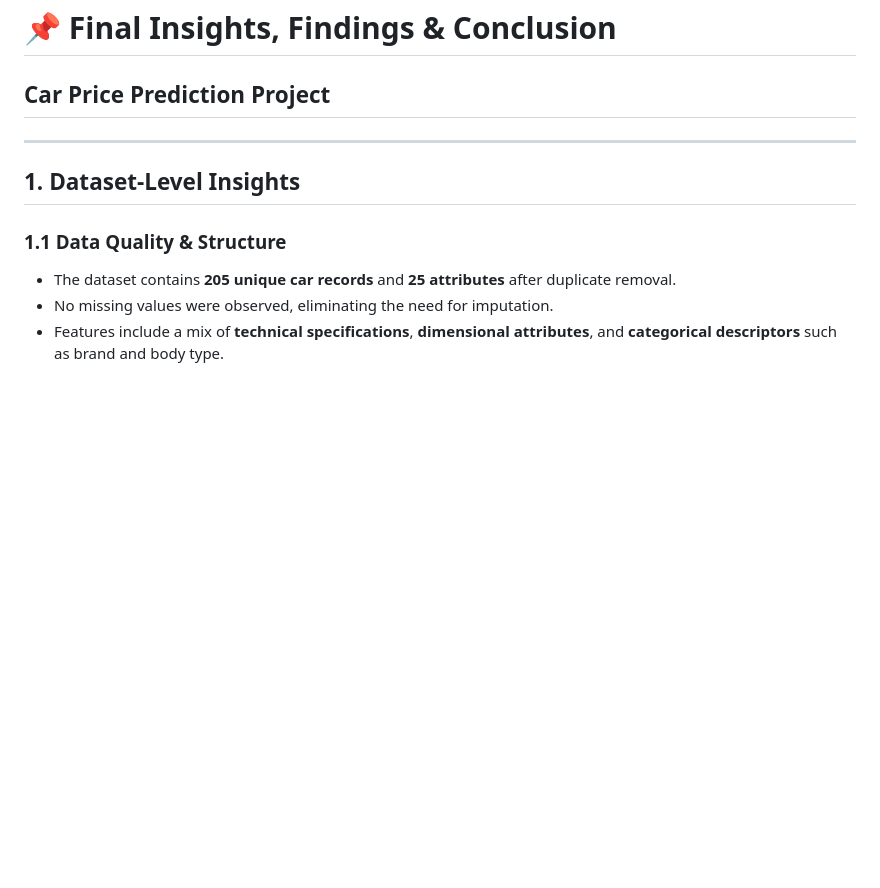
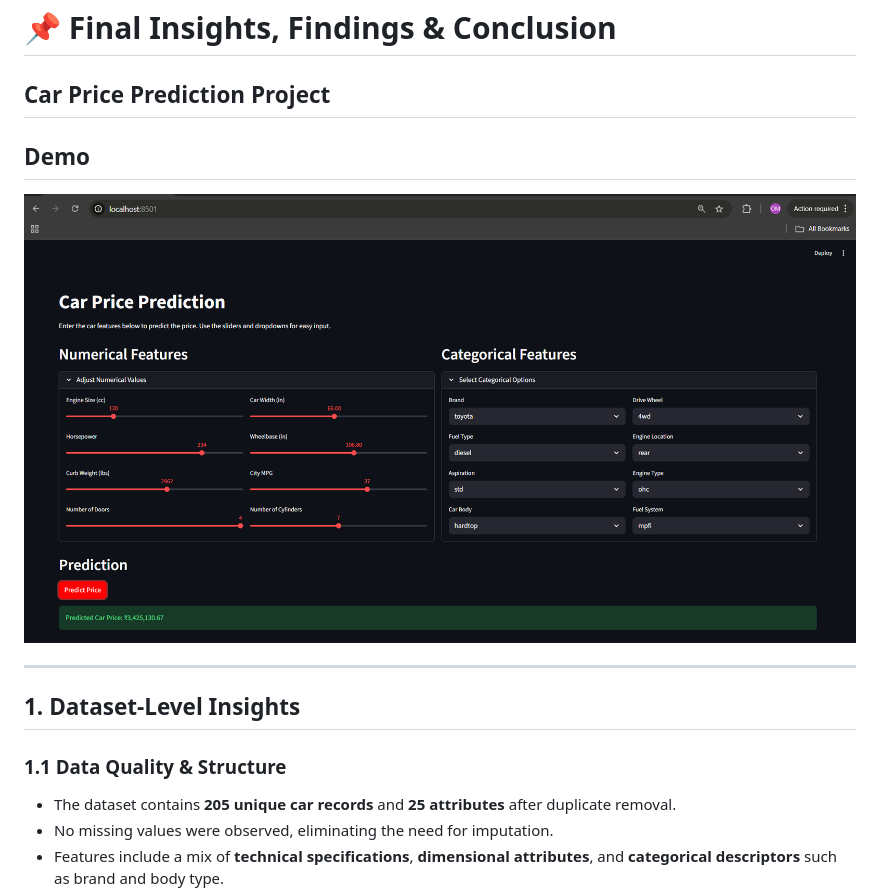
Before and after one commit to OMCHOKSI108/machine-learning-playground, a Markdown page: CAR_PRICE_PREDICTION/README.md, the part around the change. Rendered like a GitHub page; pictures changed too: CAR_PRICE_PREDICTION/assets/image.png (added); blank space fills up the shorter version.

Commit message:
car price prediction

```diff
--- a/CAR_PRICE_PREDICTION/README.md
+++ b/CAR_PRICE_PREDICTION/README.md
@@ -2,6 +2,10 @@
 # 📌 Final Insights, Findings & Conclusion
 
 ## Car Price Prediction Project
+
+## Demo
+
+![Car Price Prediction Demo](assets/image.png)
 
 ---
 
```
Also changed, not shown: 12 other files.
